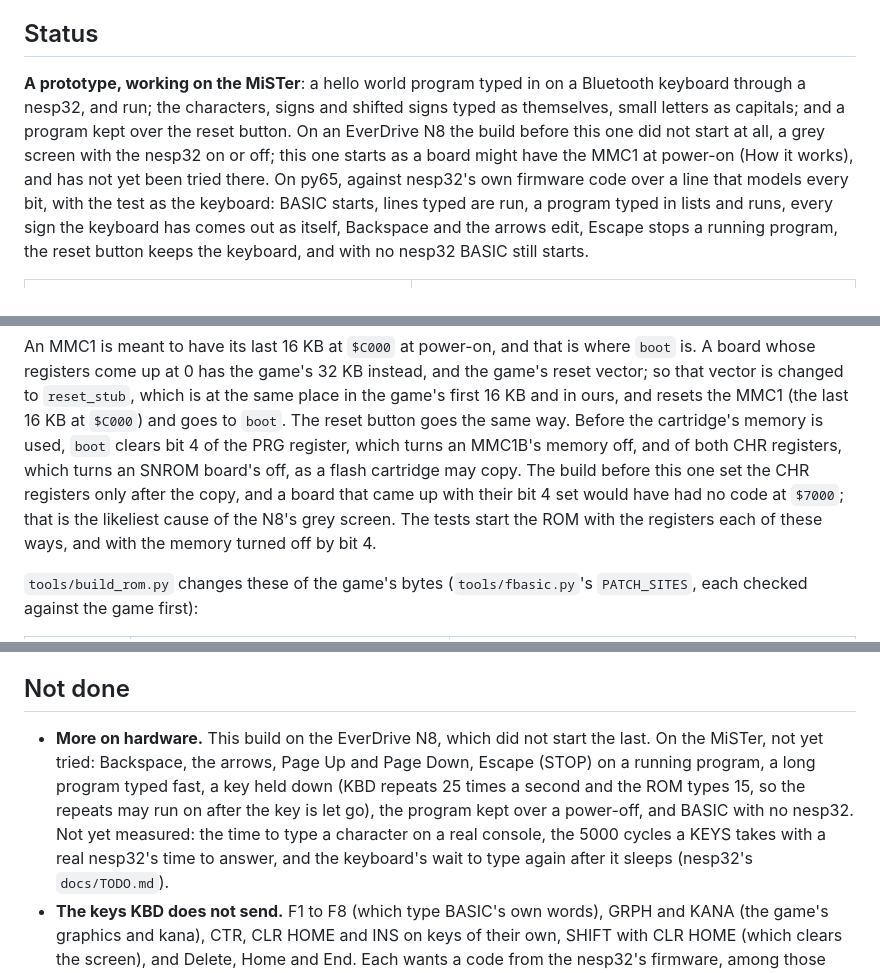
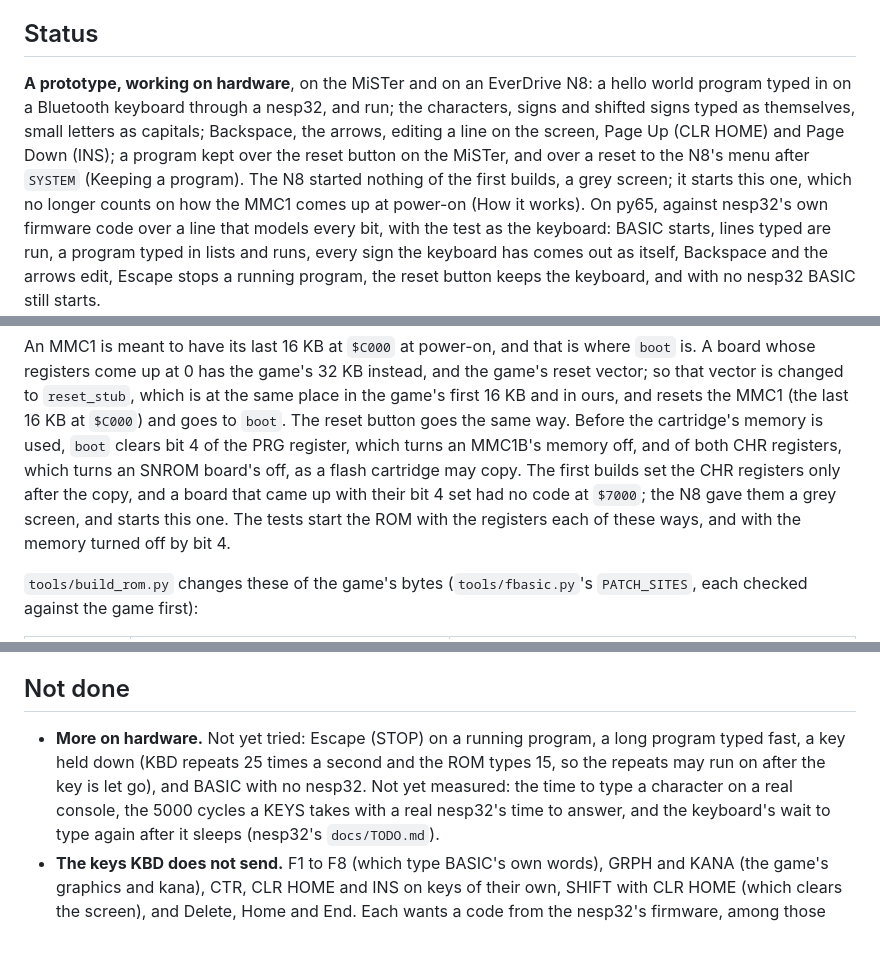
Before and after one commit to Armitage64/nesp32, a Markdown page: apps/family-basic/README.md, 3 parts joined by grey strips. GitHub-like rendering; blank space fills up the shorter version.

Commit message:
Family BASIC: on hardware, the N8 starts it and the editing keys work
Co-Authored-By: Claude Opus 5.5 (1M context) <noreply@anthropic.com>

```diff
--- a/apps/family-basic/README.md
+++ b/apps/family-basic/README.md
@@ -8,13 +8,15 @@ service), and the game reads what is typed on it as if from its own.
 
 ## Status
 
-**A prototype, working on the MiSTer**: a hello world program typed in on
-a Bluetooth keyboard through a nesp32, and run; the characters, signs and
-shifted signs typed as themselves, small letters as capitals; and a
-program kept over the reset button. On an EverDrive N8 the build before
-this one did not start at all, a grey screen with the nesp32 on or off;
-this one starts as a board might have the MMC1 at power-on (How it
-works), and has not yet been tried there. On py65, against nesp32's
+**A prototype, working on hardware**, on the MiSTer and on an EverDrive
+N8: a hello world program typed in on a Bluetooth keyboard through a
+nesp32, and run; the characters, signs and shifted signs typed as
+themselves, small letters as capitals; Backspace, the arrows, editing a
+line on the screen, Page Up (CLR HOME) and Page Down (INS); a program
+kept over the reset button on the MiSTer, and over a reset to the N8's
+menu after `SYSTEM` (Keeping a program). The N8 started nothing of the
+first builds, a grey screen; it starts this one, which no longer counts on
+how the MMC1 comes up at power-on (How it works). On py65, against nesp32's
 own firmware code over a line that models every bit, with the test as the
 keyboard: BASIC starts, lines typed are run, a program typed in lists and
 runs, every sign the keyboard has comes out as itself, Backspace and the
@@ -99,10 +101,9 @@ ours, and resets the MMC1 (the last 16 KB at `$C000`) and goes to `boot`.
 The reset button goes the same way. Before the cartridge's memory is
 used, `boot` clears bit 4 of the PRG register, which turns an MMC1B's
 memory off, and of both CHR registers, which turns an SNROM board's off,
-as a flash cartridge may copy. The build before this one set the CHR
-registers only after the copy, and a board that came up with their bit 4
-set would have had no code at `$7000`; that is the likeliest cause of the
-N8's grey screen. The tests start the ROM with the registers each of
+as a flash cartridge may copy. The first builds set the CHR registers
+only after the copy, and a board that came up with their bit 4 set had no
+code at `$7000`; the N8 gave them a grey screen, and starts this one. The tests start the ROM with the registers each of
 these ways, and with the memory turned off by bit 4.
 
 `tools/build_rom.py` changes these of the game's bytes
@@ -134,14 +135,11 @@ one unanswered costs the frame a receiver's wait.
 
 ## Not done
 
-- **More on hardware.** This build on the EverDrive N8, which did not
-  start the last. On the MiSTer, not yet tried: Backspace, the arrows,
-  Page Up and Page Down, Escape (STOP) on a running program, a long
-  program typed fast, a key held down (KBD repeats 25 times a second and
-  the ROM types 15, so the repeats may run on after the key is let go),
-  the program kept over a power-off, and BASIC with no nesp32. Not yet
-  measured: the time to type
-  a character on a real console, the 5000 cycles a KEYS takes with a real
+- **More on hardware.** Not yet tried: Escape (STOP) on a running
+  program, a long program typed fast, a key held down (KBD repeats 25
+  times a second and the ROM types 15, so the repeats may run on after the
+  key is let go), and BASIC with no nesp32. Not yet measured: the time to
+  type a character on a real console, the 5000 cycles a KEYS takes with a real
   nesp32's time to answer, and the keyboard's wait to type again after it
   sleeps (nesp32's `docs/TODO.md`).
 - **The keys KBD does not send.** F1 to F8 (which type BASIC's own
```
Also changed, not shown: other parts of apps/family-basic/README.md (+1 -1 lines), docs/DEVELOPMENT.md (+1 -1 lines).
